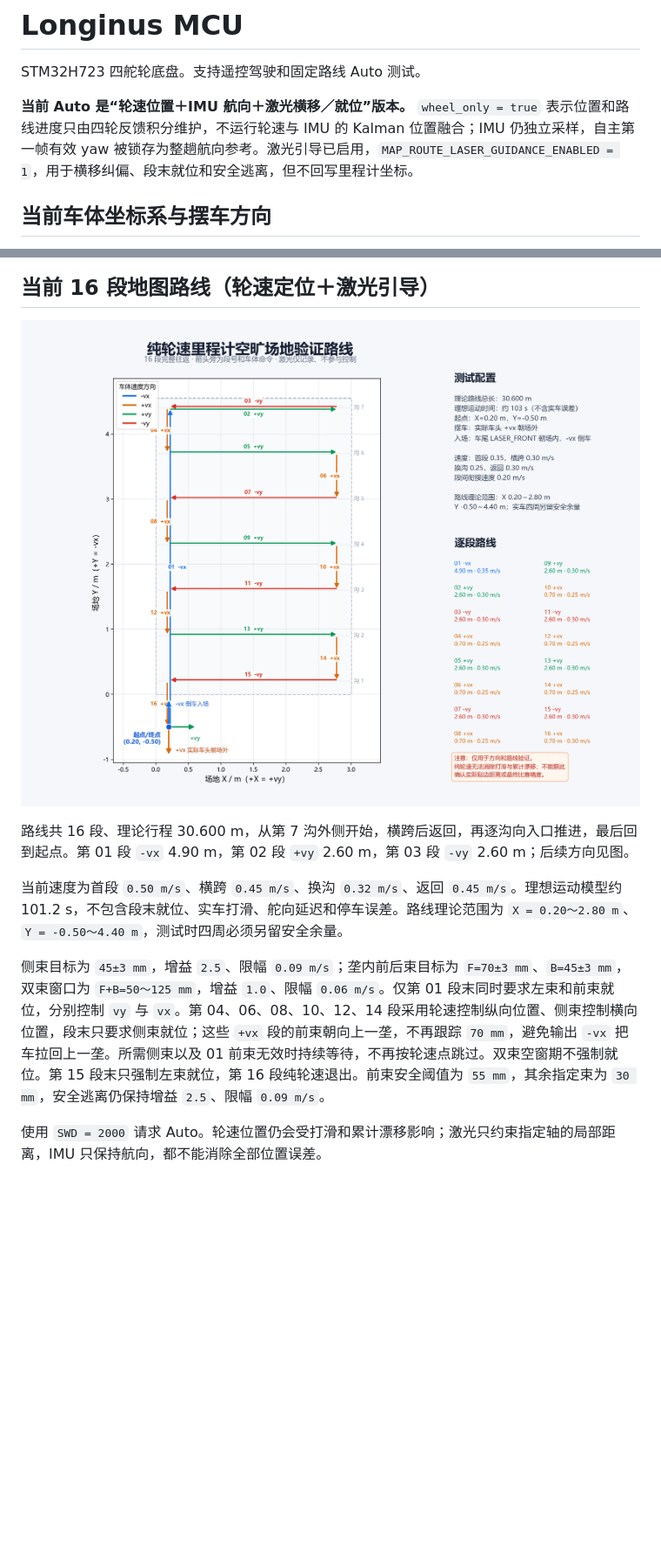
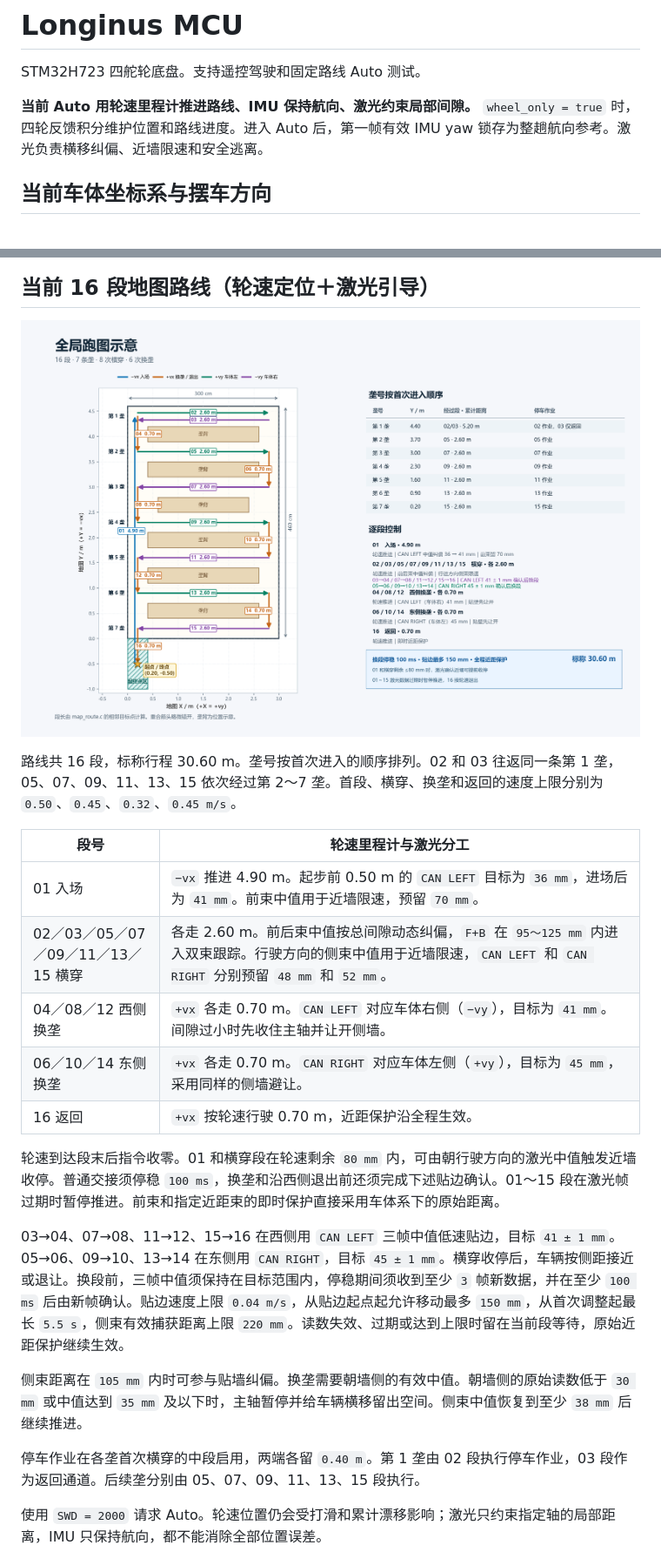
Before and after one commit to AgroTech-SCAU/Competition-Robot-2026-Longinus, a Markdown page: mcu/README.md, 2 parts joined by grey strips. Shown at 87% size. Rendered like a GitHub page; pictures changed too: mcu/docs/wheel_only_route.png; blank space fills up the shorter version.

Commit message:
feat(auto): 发布实车全图跑通基线

```diff
--- a/mcu/README.md
+++ b/mcu/README.md
@@ -2,7 +2,7 @@
 
 STM32H723 四舵轮底盘。支持遥控驾驶和固定路线 Auto 测试。
 
-**当前 Auto 是“轮速位置＋IMU 航向＋激光横移／就位”版本。** `wheel_only = true` 表示位置和路线进度只由四轮反馈积分维护，不运行轮速与 IMU 的 Kalman 位置融合；IMU 仍独立采样，自主第一帧有效 yaw 被锁存为整趟航向参考。激光引导已启用，`MAP_ROUTE_LASER_GUIDANCE_ENABLED = 1`，用于横移纠偏、段末就位和安全逃离，但不回写里程计坐标。
+**当前 Auto 用轮速里程计推进路线、IMU 保持航向、激光约束局部间隙。** `wheel_only = true` 时，四轮反馈积分维护位置和路线进度。进入 Auto 后，第一帧有效 IMU yaw 锁存为整趟航向参考。激光负责横移纠偏、近墙限速和安全逃离。
 
 ## 当前车体坐标系与摆车方向
 
@@ -36,11 +36,23 @@ BMI088 驱动把原始 `x/y/z` 直接赋给软件 `x/y/z`，没有轴重排、
 
 ![16 段轮速里程计与激光引导路线](docs/wheel_only_route.png)
 
-路线共 16 段、理论行程 30.600 m，从第 7 沟外侧开始，横跨后返回，再逐沟向入口推进，最后回到起点。第 01 段 `-vx` 4.90 m，第 02 段 `+vy` 2.60 m，第 03 段 `-vy` 2.60 m；后续方向见图。
+路线共 16 段，标称行程 30.60 m。垄号按首次进入的顺序排列。02 和 03 往返同一条第 1 垄，05、07、09、11、13、15 依次经过第 2～7 垄。首段、横穿、换垄和返回的速度上限分别为 `0.50`、`0.45`、`0.32`、`0.45 m/s`。
 
-当前速度为首段 `0.50 m/s`、横跨 `0.45 m/s`、换沟 `0.32 m/s`、返回 `0.45 m/s`。理想运动模型约 101.2 s，不包含段末就位、实车打滑、舵向延迟和停车误差。路线理论范围为 `X = 0.20～2.80 m`、`Y = -0.50～4.40 m`，测试时四周必须另留安全余量。
+| 段号 | 轮速里程计与激光分工 |
+| --- | --- |
+| 01 入场 | `−vx` 推进 4.90 m。起步前 0.50 m 的 `CAN LEFT` 目标为 `36 mm`，进场后为 `41 mm`。前束中值用于近墙限速，预留 `70 mm`。 |
+| 02／03／05／07／09／11／13／15 横穿 | 各走 2.60 m。前后束中值按总间隙动态纠偏，`F+B` 在 `95～125 mm` 内进入双束跟踪。行驶方向的侧束中值用于近墙限速，`CAN LEFT` 和 `CAN RIGHT` 分别预留 `48 mm` 和 `52 mm`。 |
+| 04／08／12 西侧换垄 | `+vx` 各走 0.70 m。`CAN LEFT` 对应车体右侧（`−vy`），目标为 `41 mm`。间隙过小时先收住主轴并让开侧墙。 |
+| 06／10／14 东侧换垄 | `+vx` 各走 0.70 m。`CAN RIGHT` 对应车体左侧（`+vy`），目标为 `45 mm`，采用同样的侧墙避让。 |
+| 16 返回 | `+vx` 按轮速行驶 0.70 m，近距保护沿全程生效。 |
 
-侧束目标为 `45±3 mm`，增益 `2.5`、限幅 `0.09 m/s`；垄内前后束目标为 `F=70±3 mm`、`B=45±3 mm`，双束窗口为 `F+B=50～125 mm`，增益 `1.0`、限幅 `0.06 m/s`。仅第 01 段末同时要求左束和前束就位，分别控制 `vy` 与 `vx`。第 04、06、08、10、12、14 段采用轮速控制纵向位置、侧束控制横向位置，段末只要求侧束就位；这些 `+vx` 段的前束朝向上一垄，不再跟踪 `70 mm`，避免输出 `-vx` 把车拉回上一垄。所需侧束以及 01 前束无效时持续等待，不再按轮速点跳过。双束空窗期不强制就位。第 15 段末只强制左束就位，第 16 段纯轮速退出。前束安全阈值为 `55 mm`，其余指定束为 `30 mm`，安全逃离仍保持增益 `2.5`、限幅 `0.09 m/s`。
+轮速到达段末后指令收零。01 和横穿段在轮速剩余 `80 mm` 内，可由朝行驶方向的激光中值触发近墙收停。普通交接须停稳 `100 ms`，换垄和沿西侧退出前还须完成下述贴边确认。01～15 段在激光帧过期时暂停推进。前束和指定近距束的即时保护直接采用车体系下的原始距离。
+
+03→04、07→08、11→12、15→16 在西侧用 `CAN LEFT` 三帧中值低速贴边，目标 `41 ± 1 mm`。05→06、09→10、13→14 在东侧用 `CAN RIGHT`，目标 `45 ± 1 mm`。横穿收停后，车辆按侧距接近或退让。换段前，三帧中值须保持在目标范围内，停稳期间须收到至少 `3` 帧新数据，并在至少 `100 ms` 后由新帧确认。贴边速度上限 `0.04 m/s`，从贴边起点起允许移动最多 `150 mm`，从首次调整起最长 `5.5 s`，侧束有效捕获距离上限 `220 mm`。读数失效、过期或达到上限时留在当前段等待，原始近距保护继续生效。
+
+侧束距离在 `105 mm` 内时可参与贴墙纠偏。换垄需要朝墙侧的有效中值。朝墙侧的原始读数低于 `30 mm` 或中值达到 `35 mm` 及以下时，主轴暂停并给车辆横移留出空间。侧束中值恢复到至少 `38 mm` 后继续推进。
+
+停车作业在各垄首次横穿的中段启用，两端各留 `0.40 m`。第 1 垄由 02 段执行停车作业，03 段作为返回通道。后续垄分别由 05、07、09、11、13、15 段执行。
 
 使用 `SWD = 2000` 请求 Auto。轮速位置仍会受打滑和累计漂移影响；激光只约束指定轴的局部距离，IMU 只保持航向，都不能消除全部位置误差。
 
```
Also changed, not shown: 13 other files.
